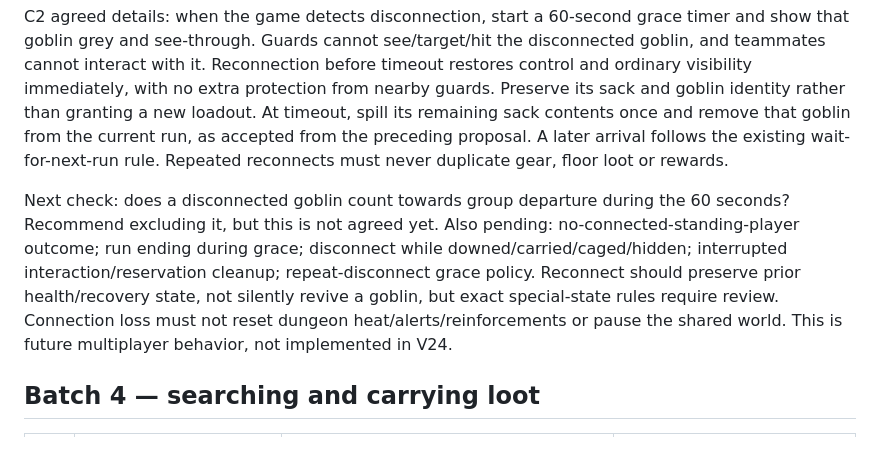
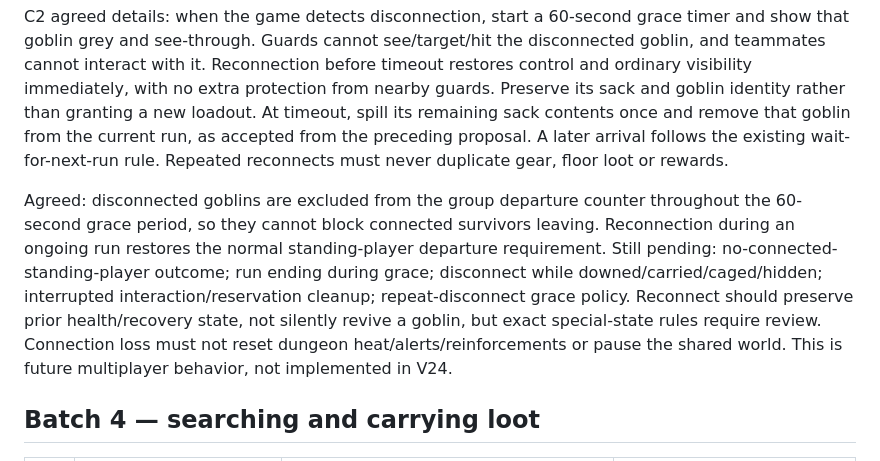
Before and after one commit to Millstreamu/Green-Team, a Markdown page: docs/multiplayer-review.md, the part around the change. Rendered like a GitHub page.

```diff
--- a/docs/multiplayer-review.md
+++ b/docs/multiplayer-review.md
@@ -72,7 +72,7 @@ Implementation notes: transfer bag contents to ground exactly once per down even
 
 C2 agreed details: when the game detects disconnection, start a 60-second grace timer and show that goblin grey and see-through. Guards cannot see/target/hit the disconnected goblin, and teammates cannot interact with it. Reconnection before timeout restores control and ordinary visibility immediately, with no extra protection from nearby guards. Preserve its sack and goblin identity rather than granting a new loadout. At timeout, spill its remaining sack contents once and remove that goblin from the current run, as accepted from the preceding proposal. A later arrival follows the existing wait-for-next-run rule. Repeated reconnects must never duplicate gear, floor loot or rewards.
 
-Next check: does a disconnected goblin count towards group departure during the 60 seconds? Recommend excluding it, but this is not agreed yet. Also pending: no-connected-standing-player outcome; run ending during grace; disconnect while downed/carried/caged/hidden; interrupted interaction/reservation cleanup; repeat-disconnect grace policy. Reconnect should preserve prior health/recovery state, not silently revive a goblin, but exact special-state rules require review. Connection loss must not reset dungeon heat/alerts/reinforcements or pause the shared world. This is future multiplayer behavior, not implemented in V24.
+Agreed: disconnected goblins are excluded from the group departure counter throughout the 60-second grace period, so they cannot block connected survivors leaving. Reconnection during an ongoing run restores the normal standing-player departure requirement. Still pending: no-connected-standing-player outcome; run ending during grace; disconnect while downed/carried/caged/hidden; interrupted interaction/reservation cleanup; repeat-disconnect grace policy. Reconnect should preserve prior health/recovery state, not silently revive a goblin, but exact special-state rules require review. Connection loss must not reset dungeon heat/alerts/reinforcements or pause the shared world. This is future multiplayer behavior, not implemented in V24.
 
 ## Batch 4 — searching and carrying loot
 
```
Also changed, not shown: docs/decisions.md (+5 -0 lines), docs/work-status.md (+5 -0 lines).
